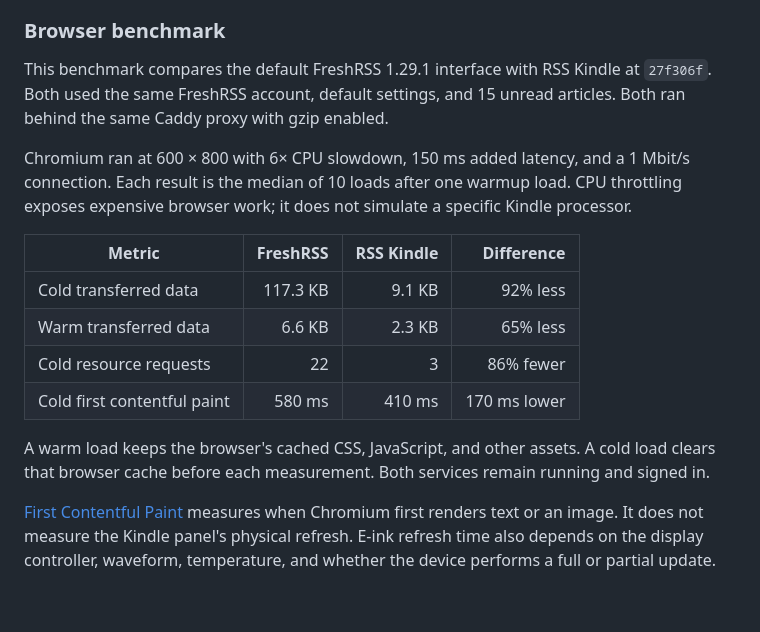
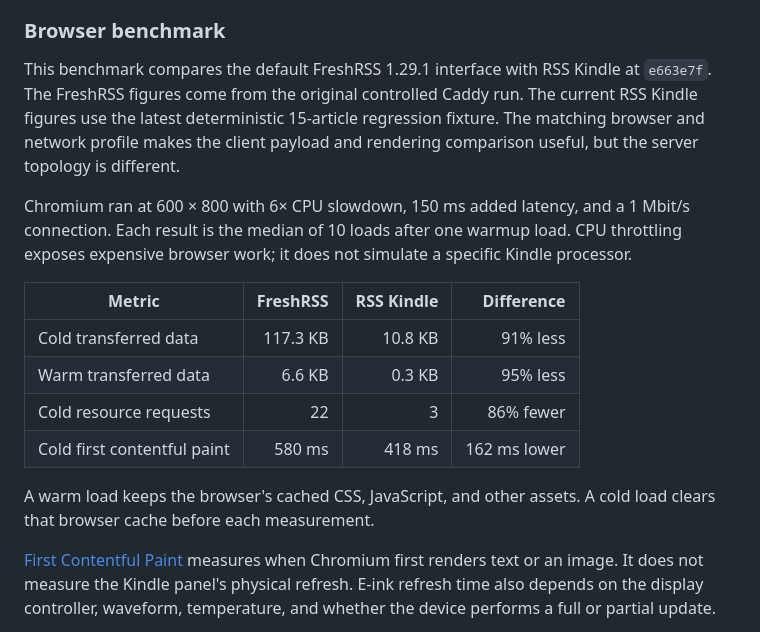
Before and after one commit to rymc/rss-kindle, a Markdown page: README.md, the part around the change. Rendered like a GitHub page; blank space fills up the shorter version.

Commit message:
update kindle benchmark results

```diff
--- a/README.md
+++ b/README.md
@@ -36,18 +36,18 @@ The interface also:
 
 ### Browser benchmark
 
-This benchmark compares the default FreshRSS 1.29.1 interface with RSS Kindle at `27f306f`. Both used the same FreshRSS account, default settings, and 15 unread articles. Both ran behind the same Caddy proxy with gzip enabled.
+This benchmark compares the default FreshRSS 1.29.1 interface with RSS Kindle at `e663e7f`. The FreshRSS figures come from the original controlled Caddy run. The current RSS Kindle figures use the latest deterministic 15-article regression fixture. The matching browser and network profile makes the client payload and rendering comparison useful, but the server topology is different.
 
 Chromium ran at 600 × 800 with 6× CPU slowdown, 150 ms added latency, and a 1 Mbit/s connection. Each result is the median of 10 loads after one warmup load. CPU throttling exposes expensive browser work; it does not simulate a specific Kindle processor.
 
 | Metric | FreshRSS | RSS Kindle | Difference |
 | --- | ---: | ---: | ---: |
-| Cold transferred data | 117.3 KB | 9.1 KB | 92% less |
-| Warm transferred data | 6.6 KB | 2.3 KB | 65% less |
+| Cold transferred data | 117.3 KB | 10.8 KB | 91% less |
+| Warm transferred data | 6.6 KB | 0.3 KB | 95% less |
 | Cold resource requests | 22 | 3 | 86% fewer |
-| Cold first contentful paint | 580 ms | 410 ms | 170 ms lower |
+| Cold first contentful paint | 580 ms | 418 ms | 162 ms lower |
 
-A warm load keeps the browser's cached CSS, JavaScript, and other assets. A cold load clears that browser cache before each measurement. Both services remain running and signed in.
+A warm load keeps the browser's cached CSS, JavaScript, and other assets. A cold load clears that browser cache before each measurement.
 
 [First Contentful Paint](https://www.w3.org/TR/paint-timing/) measures when Chromium first renders text or an image. It does not measure the Kindle panel's physical refresh. E-ink refresh time also depends on the display controller, waveform, temperature, and whether the device performs a full or partial update.
 
```
